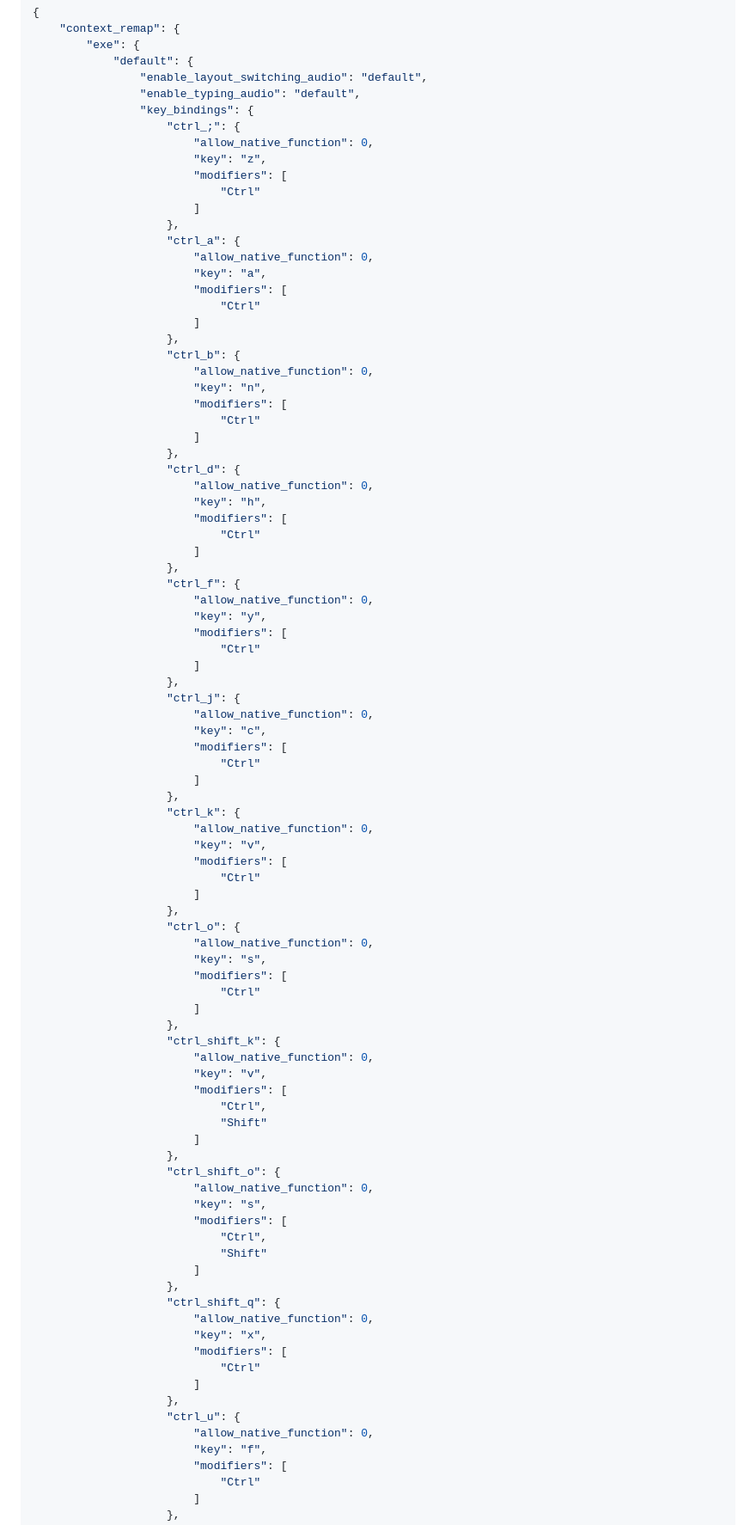
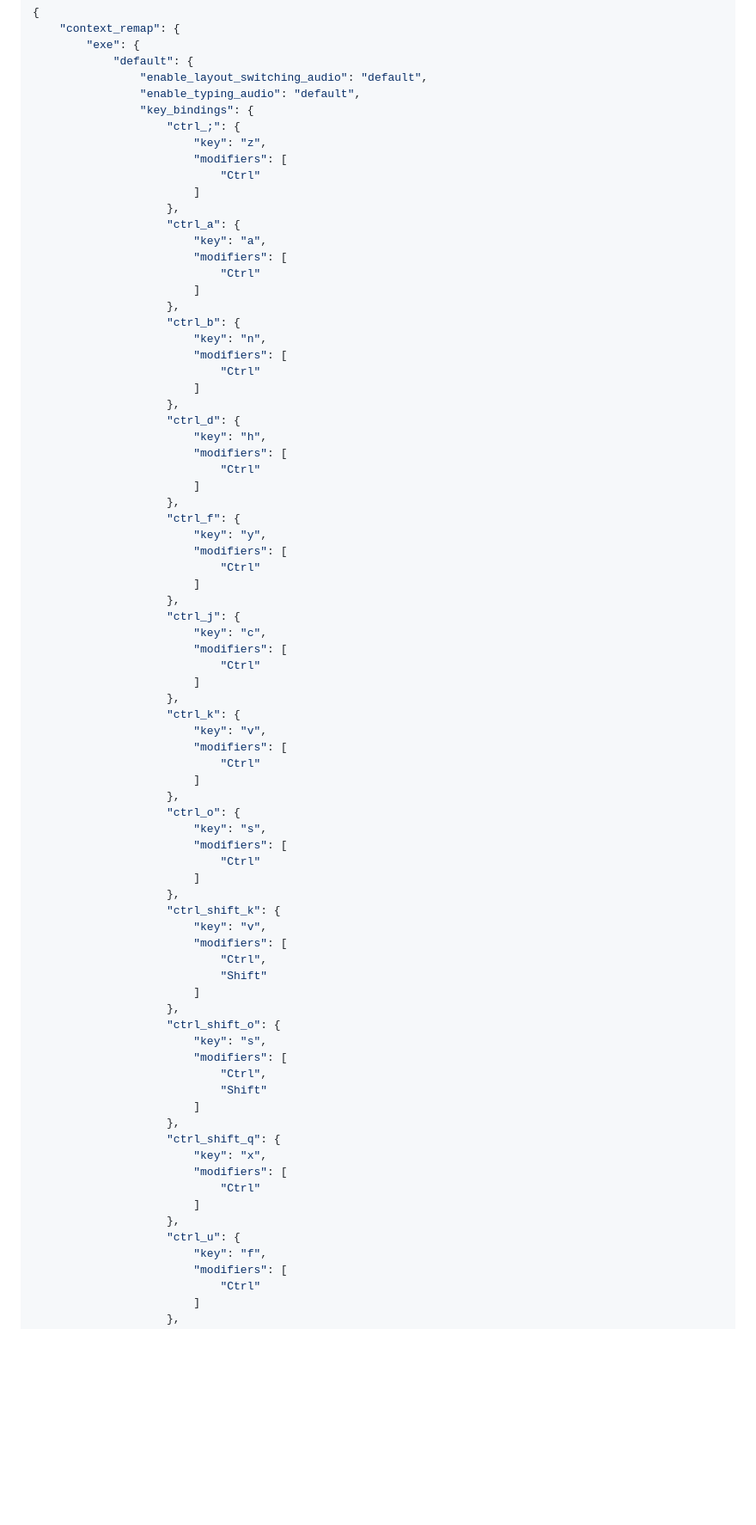
Before and after one commit to loftyshaky/keymeleon, a Markdown page: README.md, the part around one of its changes. Shown at 86% size. GitHub-like rendering; blank space fills up the shorter version.

```diff
--- a/README.md
+++ b/README.md
@@ -1211,63 +1209,54 @@ The configuration maps physical key positions (using scan codes) to their corres
                 "enable_typing_audio": "default",
                 "key_bindings": {
                     "ctrl_;": {
-                        "allow_native_function": 0,
                         "key": "z",
                         "modifiers": [
                             "Ctrl"
                         ]
                     },
                     "ctrl_a": {
-                        "allow_native_function": 0,
                         "key": "a",
                         "modifiers": [
                             "Ctrl"
                         ]
                     },
                     "ctrl_b": {
-                        "allow_native_function": 0,
                         "key": "n",
                         "modifiers": [
                             "Ctrl"
                         ]
                     },
                     "ctrl_d": {
-                        "allow_native_function": 0,
                         "key": "h",
                         "modifiers": [
                             "Ctrl"
                         ]
                     },
                     "ctrl_f": {
-                        "allow_native_function": 0,
                         "key": "y",
                         "modifiers": [
                             "Ctrl"
                         ]
                     },
                     "ctrl_j": {
-                        "allow_native_function": 0,
                         "key": "c",
                         "modifiers": [
                             "Ctrl"
                         ]
                     },
                     "ctrl_k": {
-                        "allow_native_function": 0,
                         "key": "v",
                         "modifiers": [
                             "Ctrl"
                         ]
                     },
                     "ctrl_o": {
-                        "allow_native_function": 0,
                         "key": "s",
                         "modifiers": [
                             "Ctrl"
                         ]
                     },
                     "ctrl_shift_k": {
-                        "allow_native_function": 0,
                         "key": "v",
                         "modifiers": [
                             "Ctrl",
@@ -1275,7 +1264,6 @@ The configuration maps physical key positions (using scan codes) to their corres
                         ]
                     },
                     "ctrl_shift_o": {
-                        "allow_native_function": 0,
                         "key": "s",
                         "modifiers": [
                             "Ctrl",
@@ -1283,14 +1271,12 @@ The configuration maps physical key positions (using scan codes) to their corres
                         ]
                     },
                     "ctrl_shift_q": {
-                        "allow_native_function": 0,
                         "key": "x",
                         "modifiers": [
                             "Ctrl"
                         ]
                     },
                     "ctrl_u": {
-                        "allow_native_function": 0,
                         "key": "f",
                         "modifiers": [
                             "Ctrl"
```
Also changed, not shown: other parts of README.md (+36 -40 lines), README-RU.md (+38 -53 lines).
